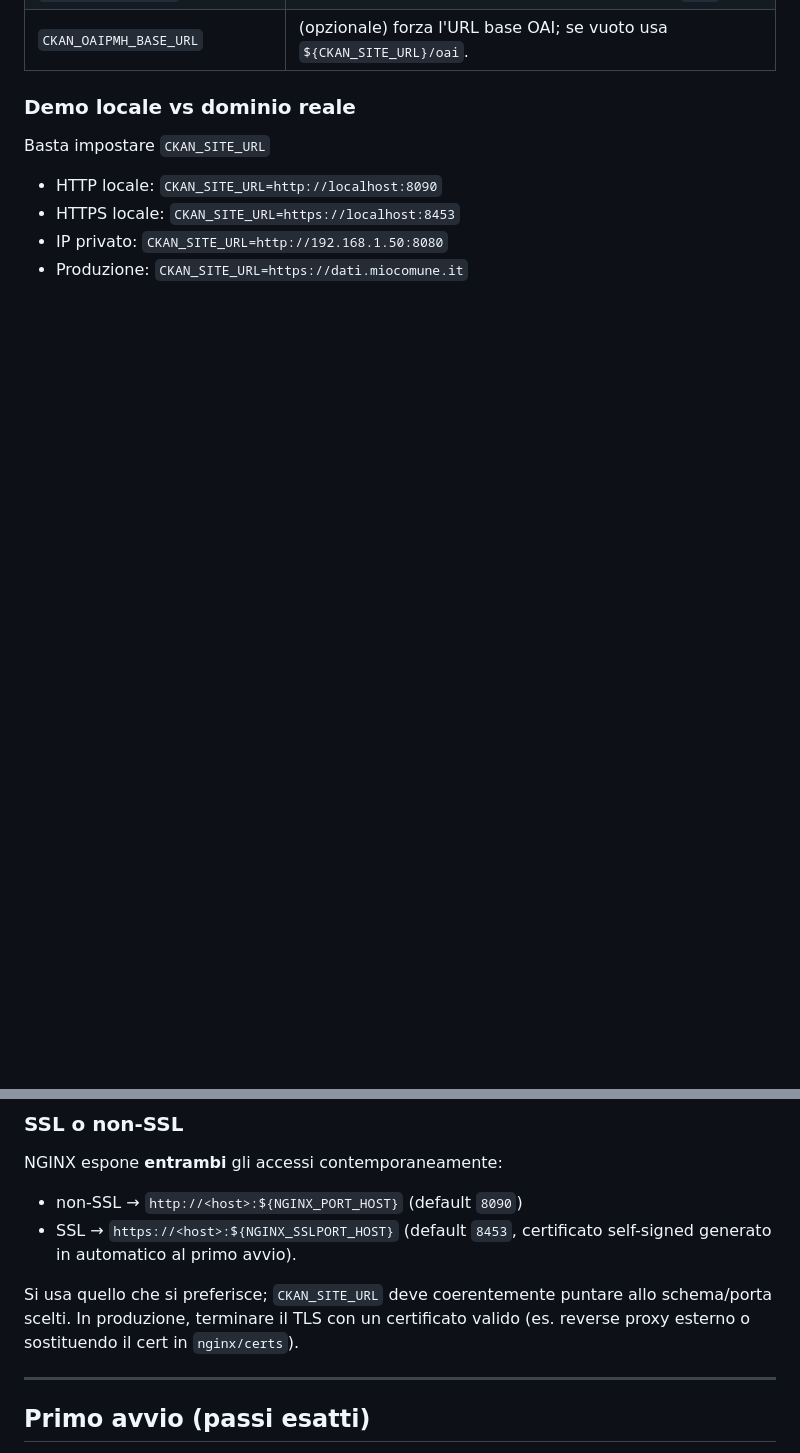
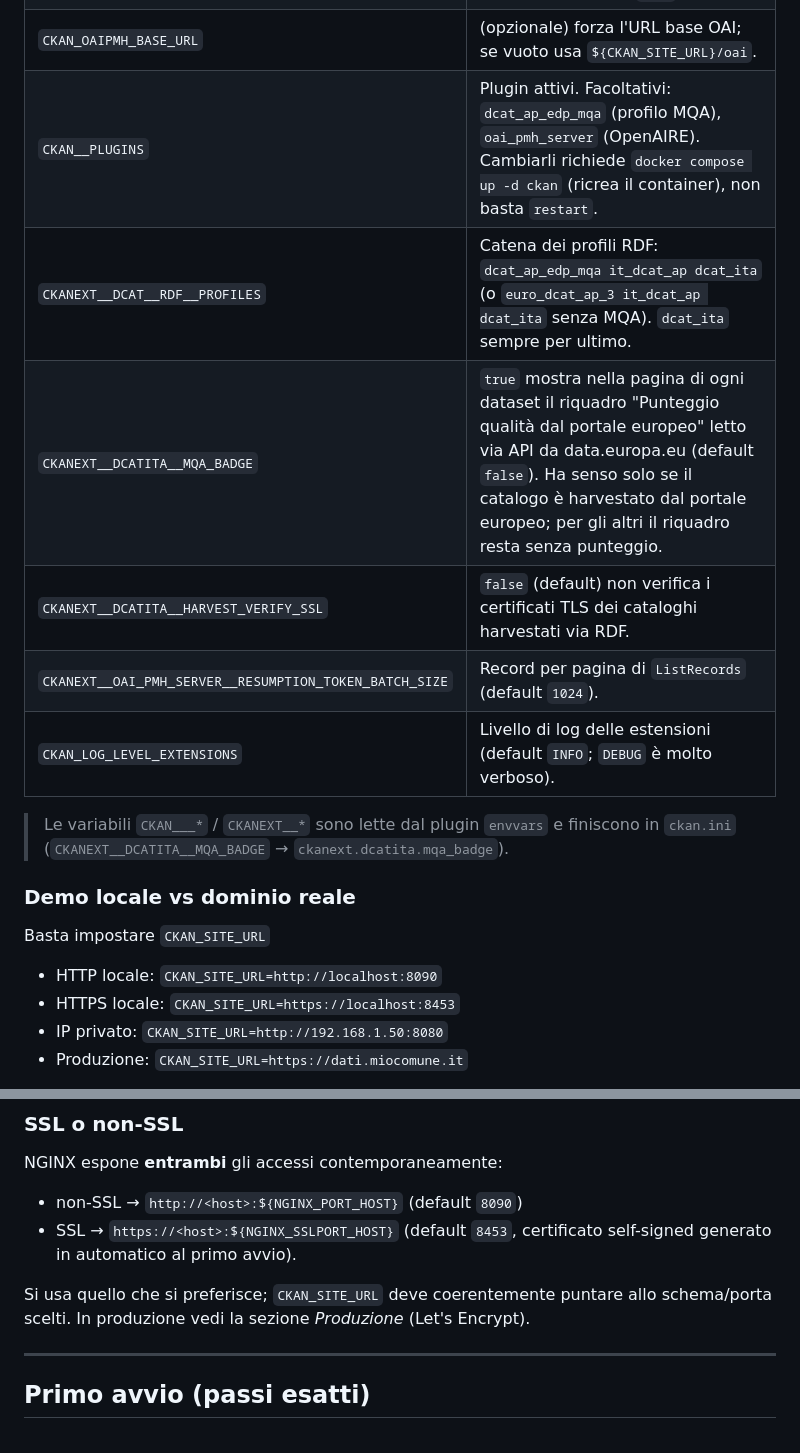
Before and after one commit to piersoft/ckan-docker-ita-212, a Markdown page: README.md, 2 parts joined by grey strips. GitHub-like rendering; blank space fills up the shorter version.

Commit message:
README: tabella variabili .env aggiornata (plugin, profili, badge MQA, TLS harvest, OAI batch, log)

```diff
--- a/README.md
+++ b/README.md
@@ -52,6 +52,15 @@ Variabili chiave:
 | `NGINX_PORT_HOST` / `NGINX_SSLPORT_HOST` | Porte host per accesso **non-SSL** e **SSL**. |
 | `GEONAMES_USERNAME` | Username GeoNames per il geocoding (default `demo`). |
 | `CKAN_OAIPMH_BASE_URL` | (opzionale) forza l'URL base OAI; se vuoto usa `${CKAN_SITE_URL}/oai`. |
+| `CKAN__PLUGINS` | Plugin attivi. Facoltativi: `dcat_ap_edp_mqa` (profilo MQA), `oai_pmh_server` (OpenAIRE). Cambiarli richiede `docker compose up -d ckan` (ricrea il container), non basta `restart`. |
+| `CKANEXT__DCAT__RDF__PROFILES` | Catena dei profili RDF: `dcat_ap_edp_mqa it_dcat_ap dcat_ita` (o `euro_dcat_ap_3 it_dcat_ap dcat_ita` senza MQA). `dcat_ita` sempre per ultimo. |
+| `CKANEXT__DCATITA__MQA_BADGE` | `true` mostra nella pagina di ogni dataset il riquadro "Punteggio qualità dal portale europeo" letto via API da data.europa.eu (default `false`). Ha senso solo se il catalogo è harvestato dal portale europeo; per gli altri il riquadro resta senza punteggio. |
+| `CKANEXT__DCATITA__HARVEST_VERIFY_SSL` | `false` (default) non verifica i certificati TLS dei cataloghi harvestati via RDF. |
+| `CKANEXT__OAI_PMH_SERVER__RESUMPTION_TOKEN_BATCH_SIZE` | Record per pagina di `ListRecords` (default `1024`). |
+| `CKAN_LOG_LEVEL_EXTENSIONS` | Livello di log delle estensioni (default `INFO`; `DEBUG` è molto verboso). |
+
+> Le variabili `CKAN___*` / `CKANEXT__*` sono lette dal plugin `envvars` e finiscono in
+> `ckan.ini` (`CKANEXT__DCATITA__MQA_BADGE` → `ckanext.dcatita.mqa_badge`).
 
 ### Demo locale vs dominio reale
 
@@ -71,8 +80,7 @@ NGINX espone **entrambi** gli accessi contemporaneamente:
   self-signed generato in automatico al primo avvio).
 
 Si usa quello che si preferisce; `CKAN_SITE_URL` deve coerentemente puntare
-allo schema/porta scelti. In produzione, terminare il TLS con un certificato
-valido (es. reverse proxy esterno o sostituendo il cert in `nginx/certs`).
+allo schema/porta scelti. In produzione vedi la sezione *Produzione* (Let's Encrypt).
 
 ---
 
```
